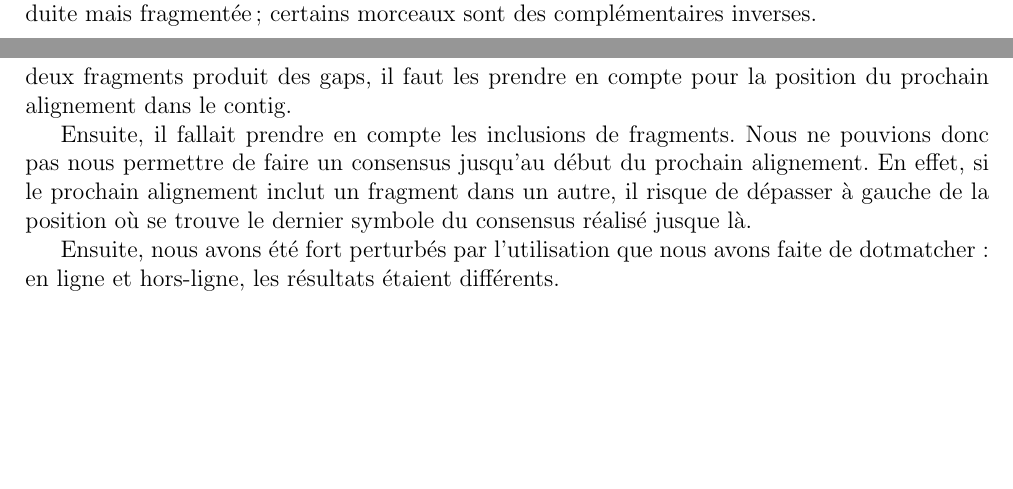
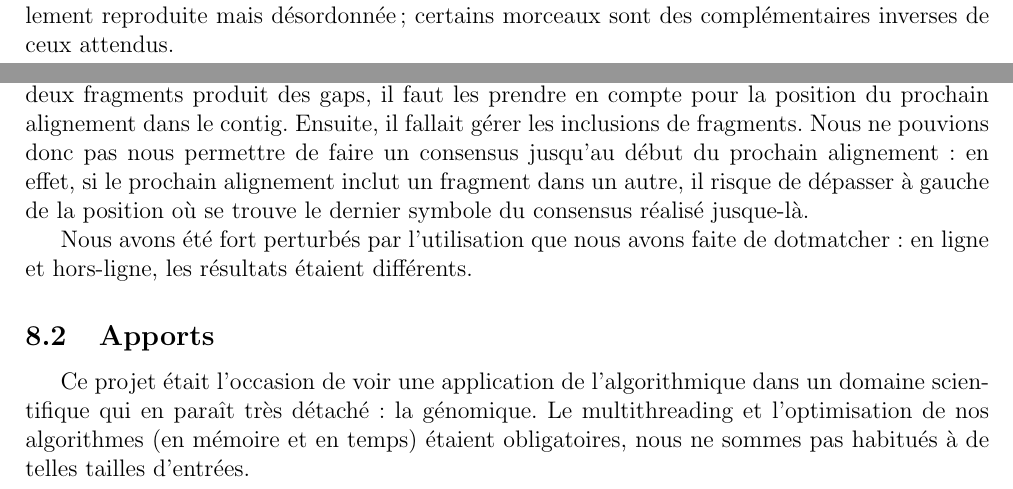
Before and after one commit to cyberjasse/sequencer, a LaTeX document (rapport/sequencer.tex): two parts of pages 6 and 9 of 9, joined at a grey line, cut so that both start at the same text, the shorter picture padded with empty space. Compiled offline with pdfLaTeX.

Commit message:
Finished the report (?)

```diff
--- a/rapport/sequencer.tex
+++ b/rapport/sequencer.tex
@@ -128,11 +128,10 @@ L'image de droite représente le résultat du complémentaire inversé du contig
 \end{figure}
 \incl{4}{\dmscale}
 \incl{5}{\dmscale}
-%FIXME
 La figure \ref{dm2} est le meilleur résultat obtenu pour la collection 2
 mais nous n'avons plus pu la reproduire.
 
-On observe que nous produisons des contigs bien plus longs que la cible.
-La cible est reproduite mais fragmentée;
-certains morceaux sont des complémentaires inverses.
+On observe que nous produisons des contigs plus courts que la cible.
+La cible est partiellement reproduite mais désordonnée;
+certains morceaux sont des complémentaires inverses de ceux attendus.
 
@@ -143,14 +143,19 @@ l'algorithme de consensus.
 D'abord, il a fallu trouver un moyen de propager les gaps :
 lorsqu'un alignement entre deux fragments produit des gaps, il faut
 les prendre en compte pour la position du prochain alignement dans le contig.
+Ensuite, il fallait gérer les inclusions de fragments.
+Nous ne pouvions donc pas nous permettre de faire un consensus
+jusqu'au début du prochain alignement :
+en effet, si le prochain alignement inclut un fragment dans un autre, il risque
+de dépasser à gauche de la position où se trouve le dernier symbole du
+consensus réalisé jusque-là.
 
-Ensuite, il fallait prendre en compte les inclusions de fragments.
-Nous ne pouvions donc pas nous permettre de faire un consensus
-jusqu'au début du prochain alignement.
-En effet, si le prochain alignement inclut un fragment dans un autre, il risque
-de dépasser à gauche de la position où se trouve le dernier symbole du
-consensus réalisé jusque là.
+Nous avons été fort perturbés par l'utilisation que nous avons faite
+de dotmatcher : en ligne et hors-ligne, les résultats étaient différents.
 
-Ensuite, nous avons été fort perturbés par l'utilisation que nous avons faite
-de dotmatcher : en ligne et hors-ligne, les résultats étaient différents.
+\subsection{Apports}
+Ce projet était l'occasion de voir une application de l'algorithmique dans un
+domaine scientifique qui en paraît très détaché : la génomique.
+Le multithreading et l'optimisation de nos algorithmes (en mémoire et en temps)
+étaient obligatoires, nous ne sommes pas habitués à de telles tailles d'entrées.
 \end{document}
```
Also changed, not shown: rapport/sequencer.tex (1 more changed lines).
